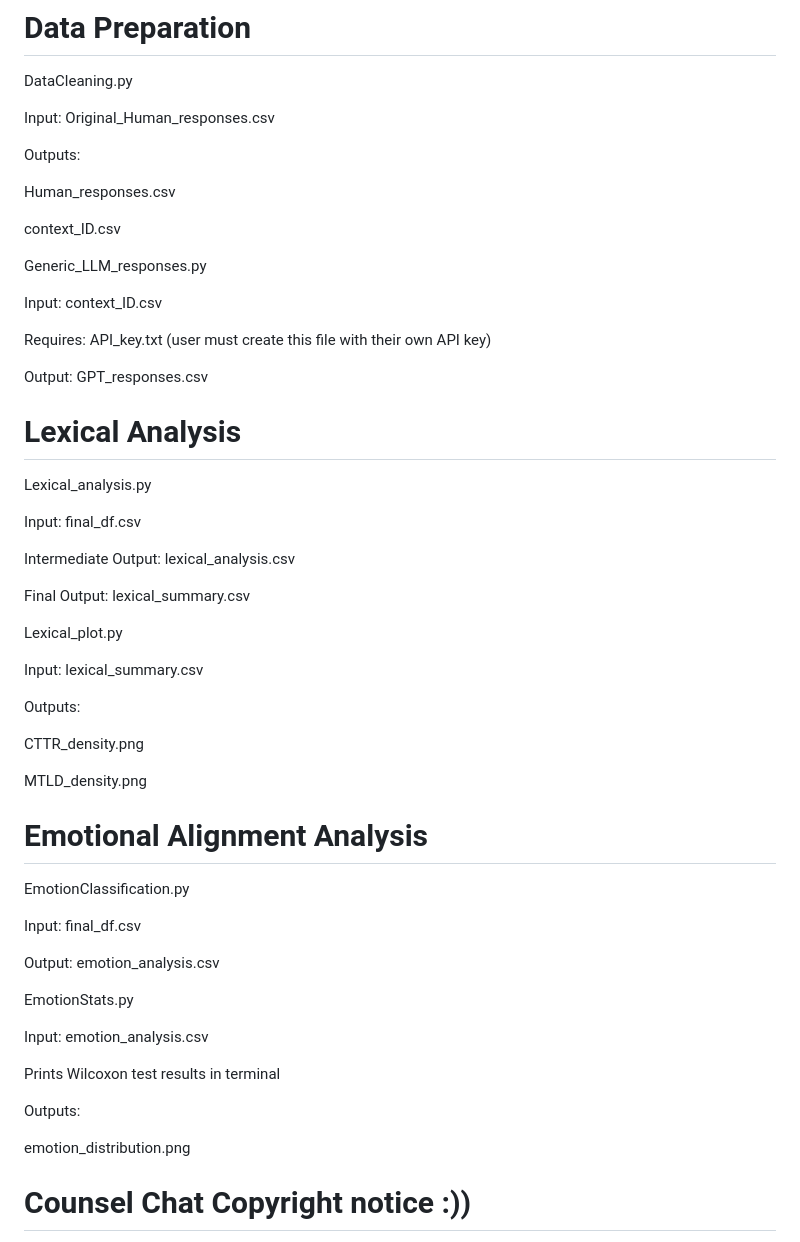
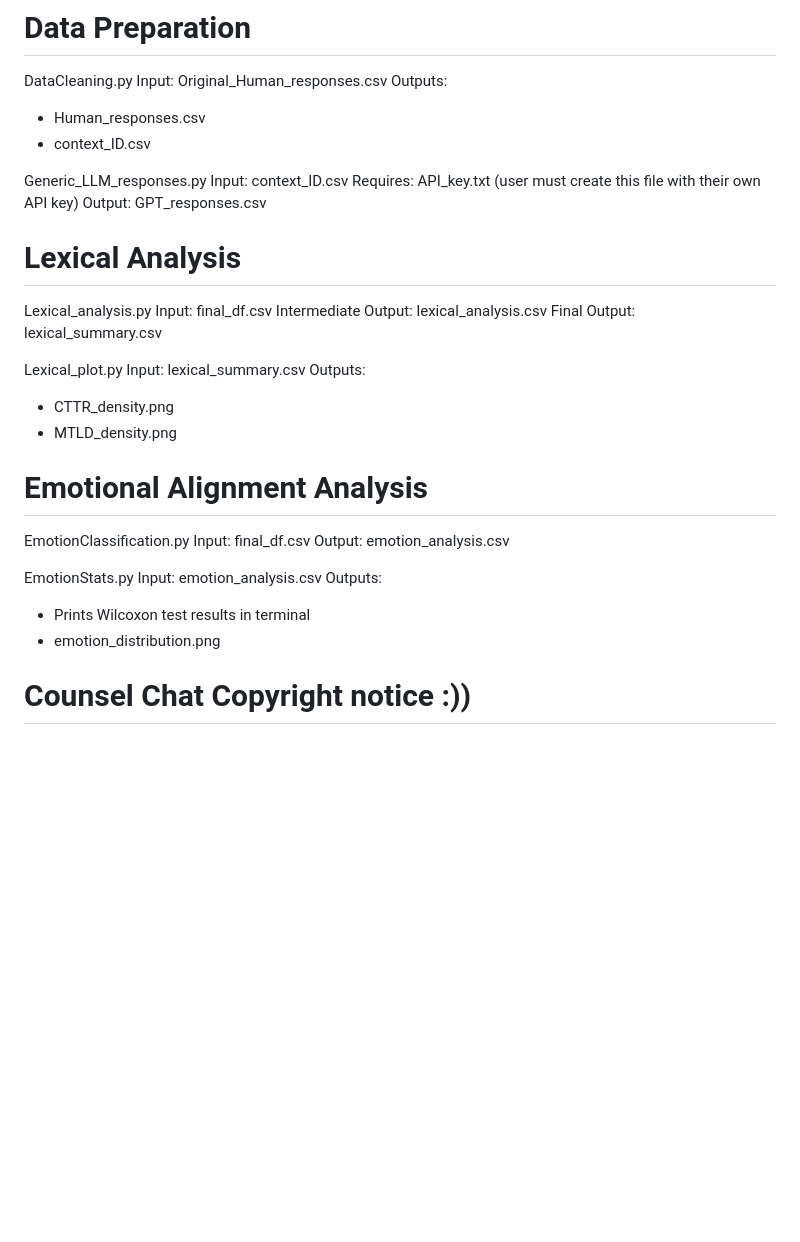
Before and after one commit to MatildaSif/NLP2025, a Markdown page: README.md, the part around the change. GitHub-like rendering; blank space fills up the shorter version.

```diff
--- a/README.md
+++ b/README.md
@@ -80,60 +80,41 @@ computes row-wise cosine similarity and average cosine similarity for both on-to
 
 # Data Preparation
 DataCleaning.py
-
 Input: Original_Human_responses.csv
-
 Outputs:
-
-Human_responses.csv
-
-context_ID.csv
+- Human_responses.csv
+- context_ID.csv
 
 Generic_LLM_responses.py
-
 Input: context_ID.csv
-
 Requires: API_key.txt (user must create this file with their own API key)
-
 Output: GPT_responses.csv
 
 
 # Lexical Analysis
 Lexical_analysis.py
-
 Input: final_df.csv
-
 Intermediate Output: lexical_analysis.csv
-
 Final Output: lexical_summary.csv
 
 Lexical_plot.py
-
 Input: lexical_summary.csv
-
 Outputs:
-
-CTTR_density.png
-
-MTLD_density.png
+- CTTR_density.png
+- MTLD_density.png
 
 
 # Emotional Alignment Analysis
 EmotionClassification.py
-
 Input: final_df.csv
-
 Output: emotion_analysis.csv
 
 EmotionStats.py
+Input: emotion_analysis.csv
+Outputs:
+- Prints Wilcoxon test results in terminal
+- emotion_distribution.png
 
-Input: emotion_analysis.csv
-
-Prints Wilcoxon test results in terminal
-
-Outputs:
-
-emotion_distribution.png
 
 # Counsel Chat Copyright notice :))
 MIT License
```
